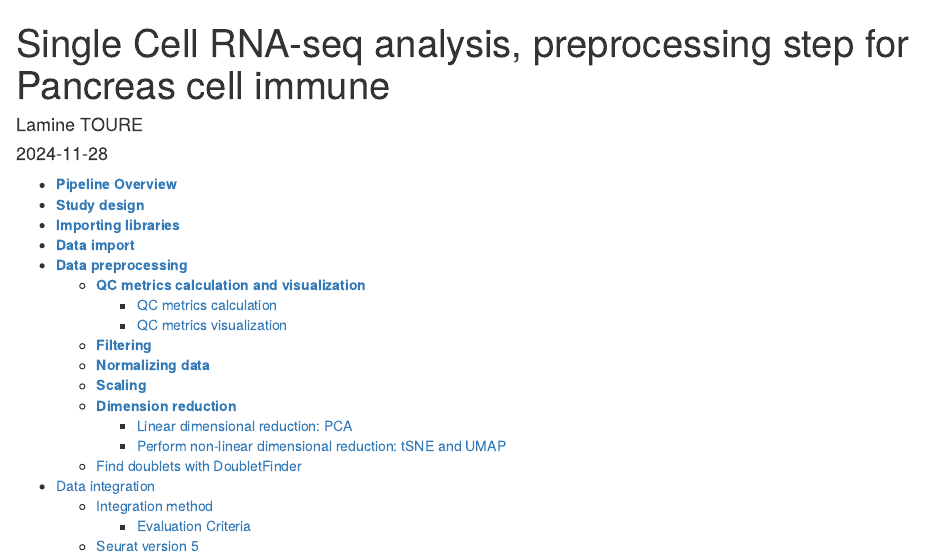
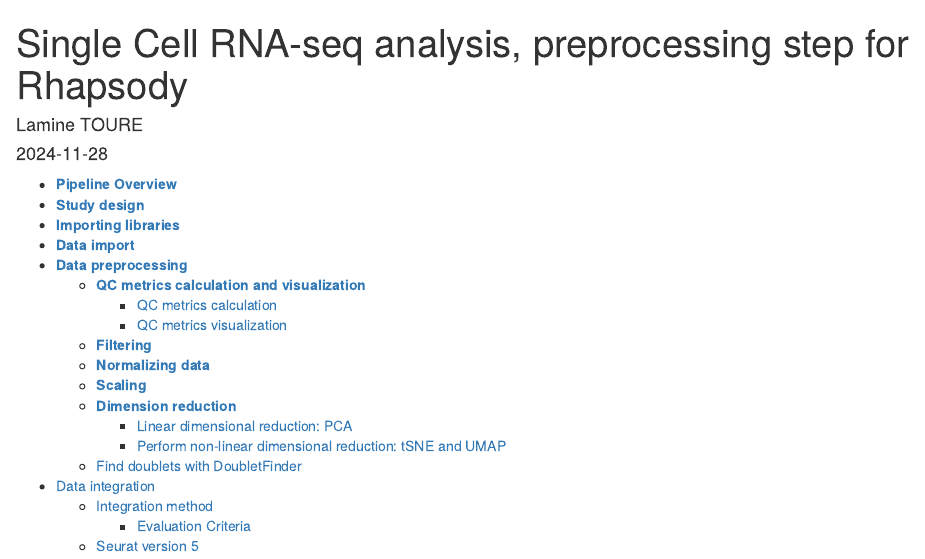
Before and after one commit to Institut-Necker-Enfants-Malades/scRNA_Seq, an R Markdown document (preprocessing_step_for_Rhapsody.Rmd): the page in a window 1100 px wide, from its top. Rendered offline with R 4.5, knitr and Pandoc, with nearby package versions; some code elsewhere in the file could not run offline.

Commit message:
Update preprocessing_step_for_Rhapsody.Rmd

```diff
--- a/preprocessing_step_for_Rhapsody.Rmd
+++ b/preprocessing_step_for_Rhapsody.Rmd
@@ -1,5 +1,5 @@
 ---
-title: "Single Cell RNA-seq analysis, preprocessing step for Pancreas cell immune"
+title: "Single Cell RNA-seq analysis, preprocessing step for Rhapsody"
 author: "Lamine TOURE"
 date: "`r Sys.Date()`"
 output:
```
